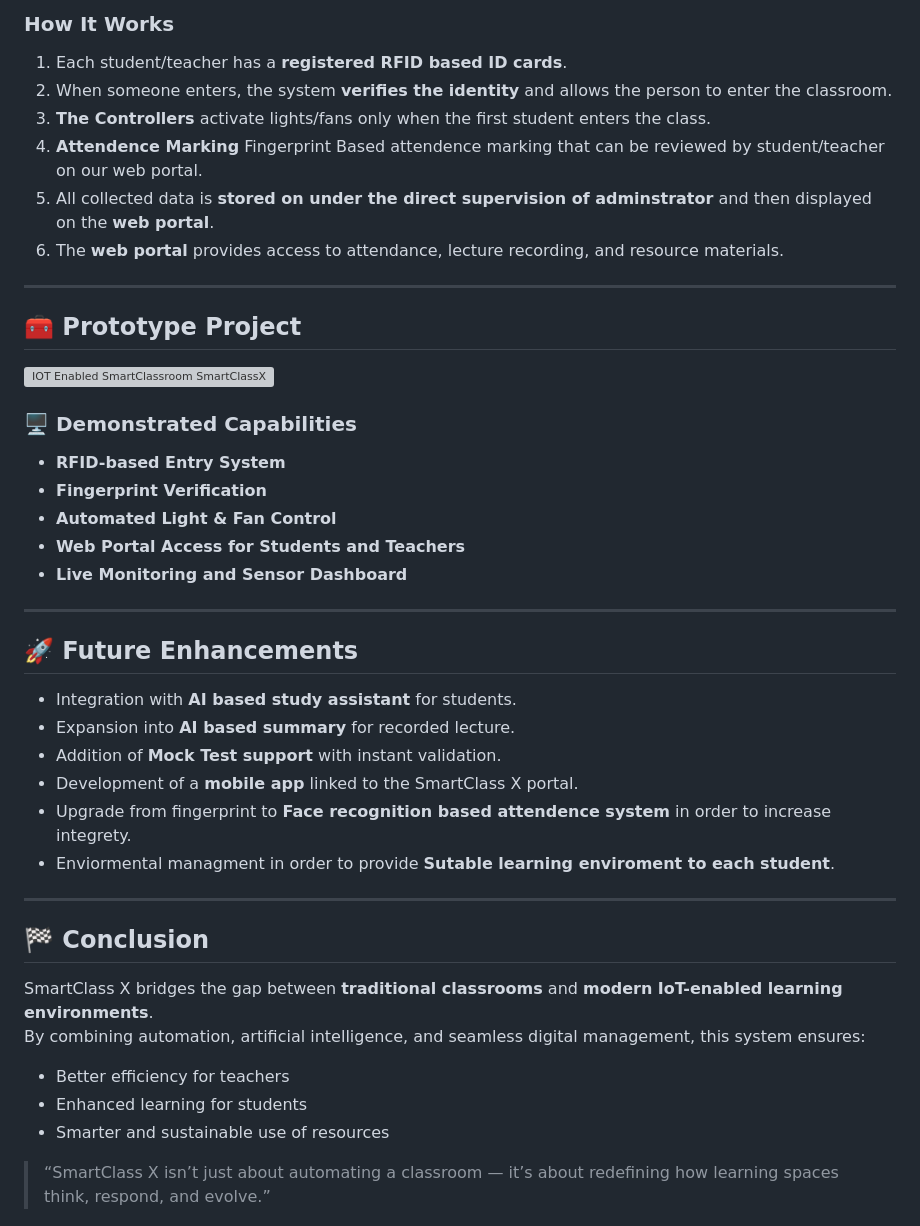
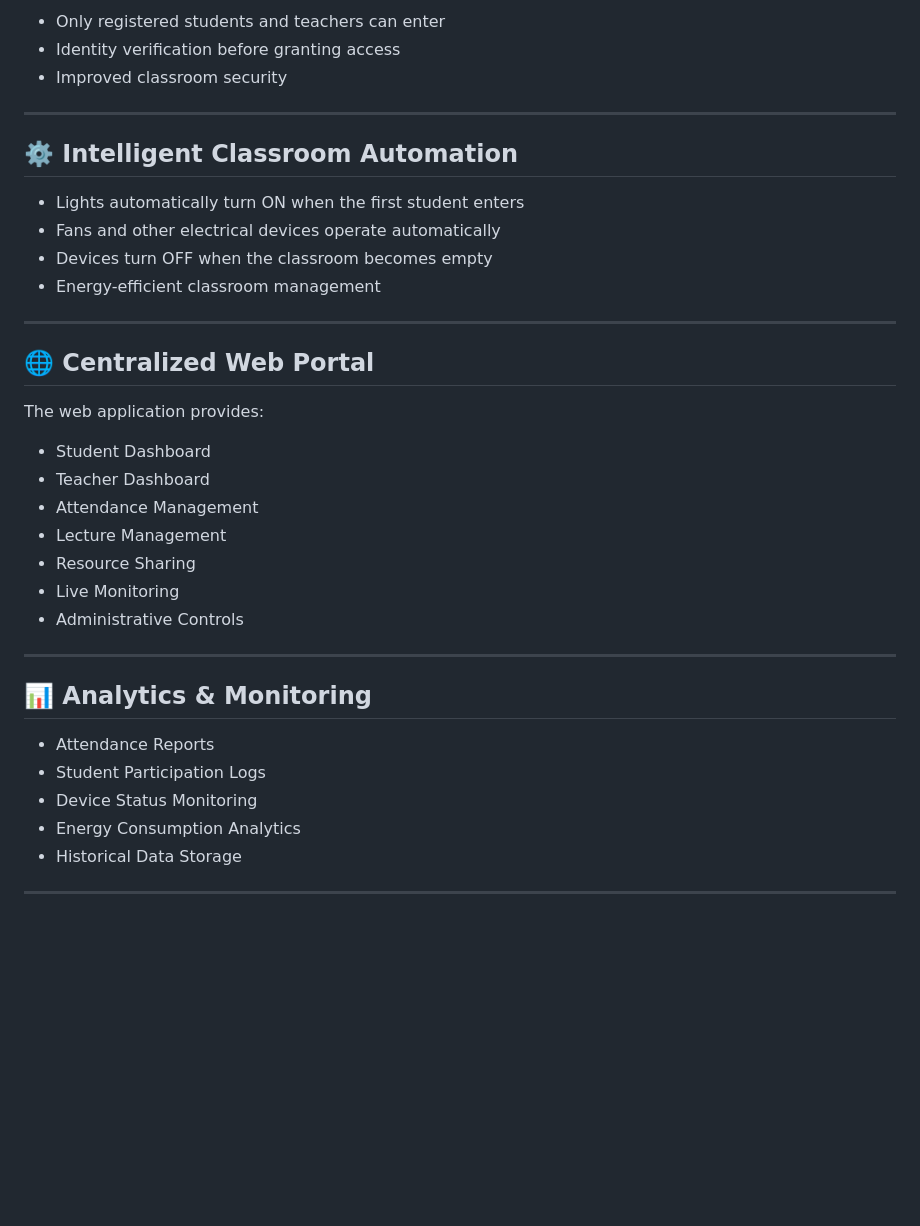
Before and after one commit to Gaurav231203/SmartClassX_Final-main, a Markdown page: README.md, the part around one of its changes. Drawn GitHub-style; blank space fills up the shorter version; grey boxes are pictures that could not be loaded.

```diff
--- a/README.md
+++ b/README.md
@@ -63,47 +40,40 @@ Our project integrates both **hardware** and **software** technologies for smoot
 
-### **How It Works**
-
-1. Each student/teacher has a **registered RFID based ID cards**.
-2. When someone enters, the system **verifies the identity** and allows the person to enter the classroom.
-3. **The Controllers** activate lights/fans only when the first student enters the class.
-4. **Attendence Marking** Fingerprint Based attendence marking that can be reviewed by student/teacher on our web portal.
-5. All collected data is **stored on under the direct supervision of adminstrator** and then displayed on the **web portal**.
-6. The **web portal** provides access to attendance, lecture recording, and resource materials.
+- Only registered students and teachers can enter
+- Identity verification before granting access
+- Improved classroom security
 
 ---
 
-## 🧰 Prototype Project
+## ⚙️ Intelligent Classroom Automation
 
-<div style="border: 3px solid #4CAF50; border-radius: 10px; padding: 5px; display: inline-block;">
-  <img src="./assets/images/model.jpg" alt="IOT Enabled SmartClassroom SmartClassX" width="450">
-</div>
-
-### 🖥️ Demonstrated Capabilities
-- **RFID-based Entry System**
-- **Fingerprint Verification**
-- **Automated Light & Fan Control**
-- **Web Portal Access for Students and Teachers**
-- **Live Monitoring and Sensor Dashboard**
+- Lights automatically turn ON when the first student enters
+- Fans and other electrical devices operate automatically
+- Devices turn OFF when the classroom becomes empty
+- Energy-efficient classroom management
 
 ---
 
-## 🚀 Future Enhancements
-- Integration with **AI based study assistant** for students.
-- Expansion into **AI based summary** for recorded lecture.
-- Addition of **Mock Test support** with instant validation.
-- Development of a **mobile app** linked to the SmartClass X portal.
-- Upgrade from fingerprint to **Face recognition based attendence system** in order to increase integrety.
-- Enviormental managment in order to provide **Sutable learning enviroment to each student**.
+## 🌐 Centralized Web Portal
+
+The web application provides:
+
+- Student Dashboard
+- Teacher Dashboard
+- Attendance Management
+- Lecture Management
+- Resource Sharing
+- Live Monitoring
+- Administrative Controls
 
 ---
 
-## 🏁 Conclusion
+## 📊 Analytics & Monitoring
 
-SmartClass X bridges the gap between **traditional classrooms** and **modern IoT-enabled learning environments**.
-By combining automation, artificial intelligence, and seamless digital management, this system ensures:
-- Better efficiency for teachers
-- Enhanced learning for students
-- Smarter and sustainable use of resources
+- Attendance Reports
+- Student Participation Logs
+- Device Status Monitoring
+- Energy Consumption Analytics
+- Historical Data Storage
 
-> “SmartClass X isn’t just about automating a classroom — it’s about redefining how learning spaces think, respond, and evolve.”
+---
 
```
Also changed, not shown: other parts of README.md (+226 -47 lines).
